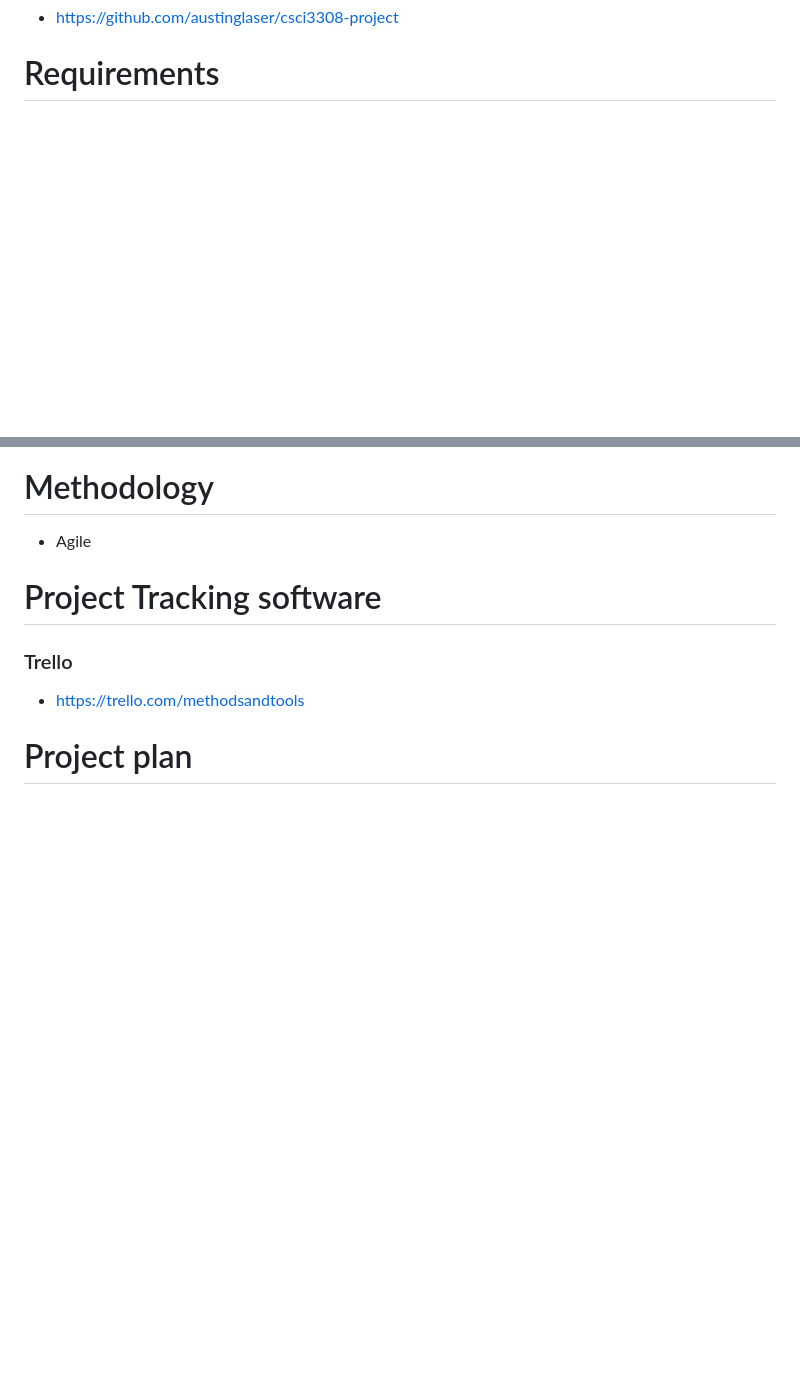
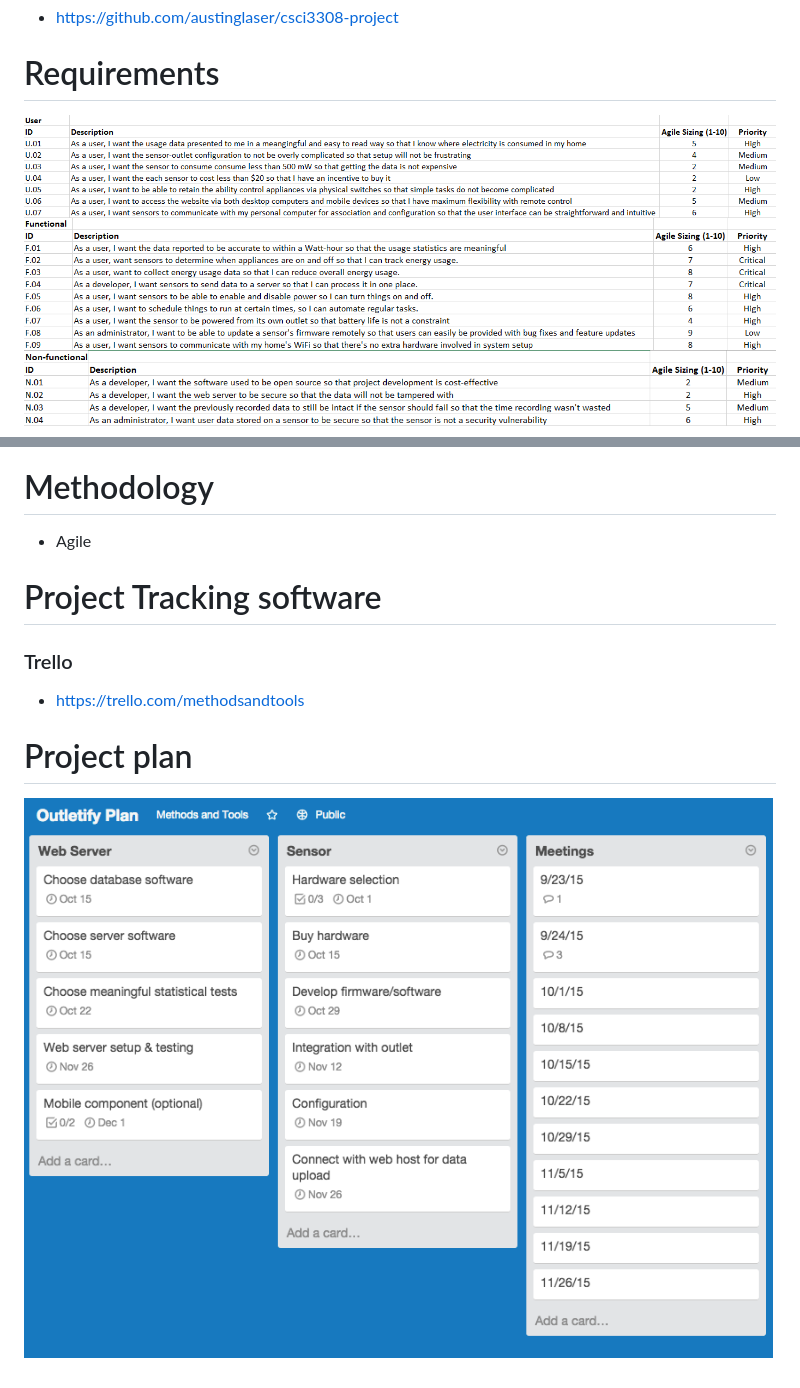
Before and after one commit to austinglaser/csci3308-project, a Markdown page: part1_src/part1.markdown, 2 parts joined by grey strips. Drawn GitHub-style; pictures changed too: part1_src/req_functional.png (added), part1_src/req_nonfunctional.png (added), part1_src/req_user.png (added); blank space fills up the shorter version.

Commit message:
Format remaining sections for part 1.
Also restructure repository to avoid clutter in the root. Part 1
consists of a part1_src directory and a final pdf.

```diff
--- a/part1.markdown
+++ b/part1_src/part1.markdown
@@ -73,6 +73,9 @@ more people to maximize their energy efficiency.
 * https://github.com/austinglaser/csci3308-project
 
 # Requirements
+![User Requirements](req_user.png)
+![Functional Requirements](req_functional.png)
+![Nonfunctional Requirements](req_nonfunctional.png)
 
 # Methodology
 * Agile
@@ -82,3 +85,4 @@ more people to maximize their energy efficiency.
 * https://trello.com/methodsandtools
 
 # Project plan
+![Project Plan in Trello](trello.png)
```
Also changed, not shown: 3 other files.
